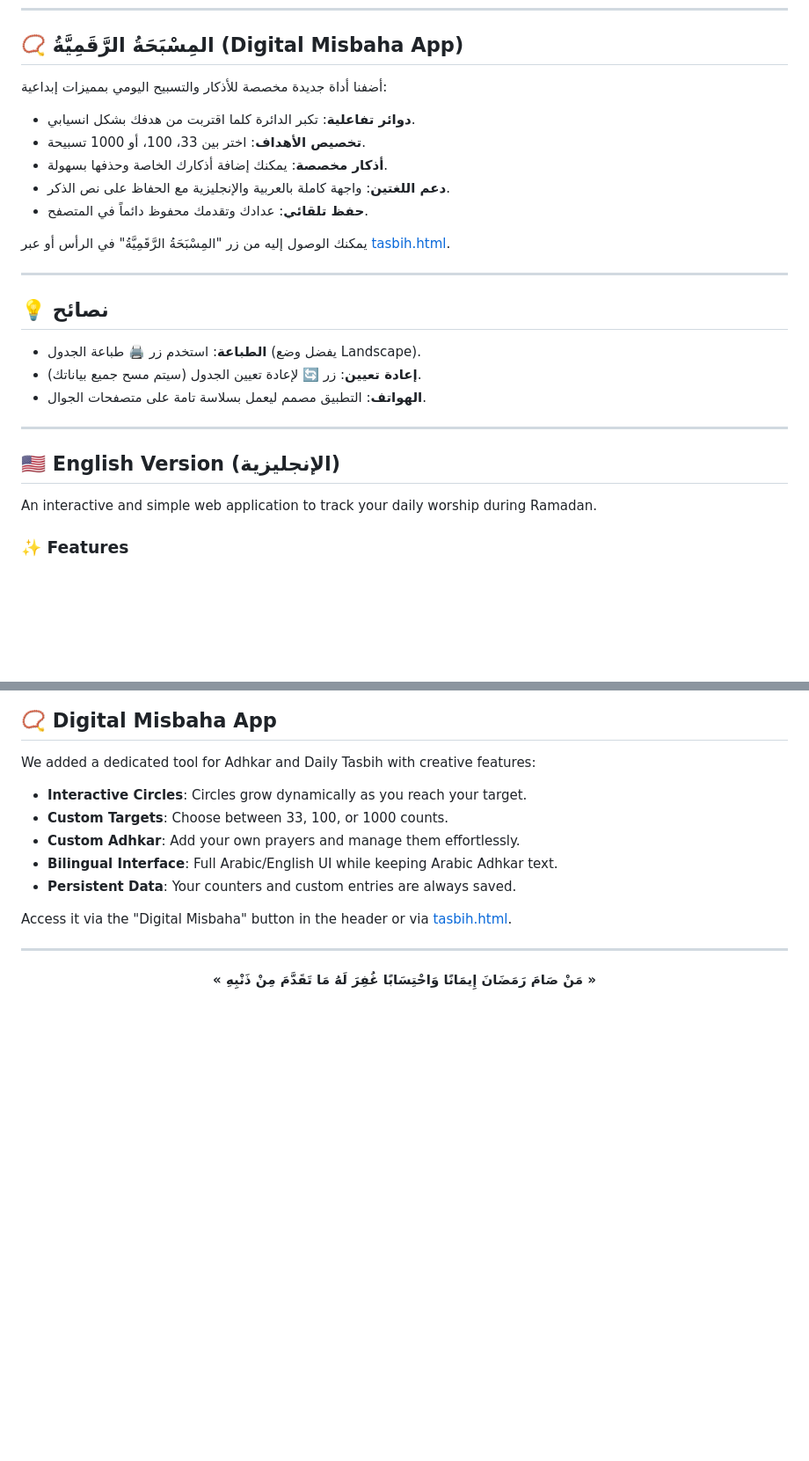
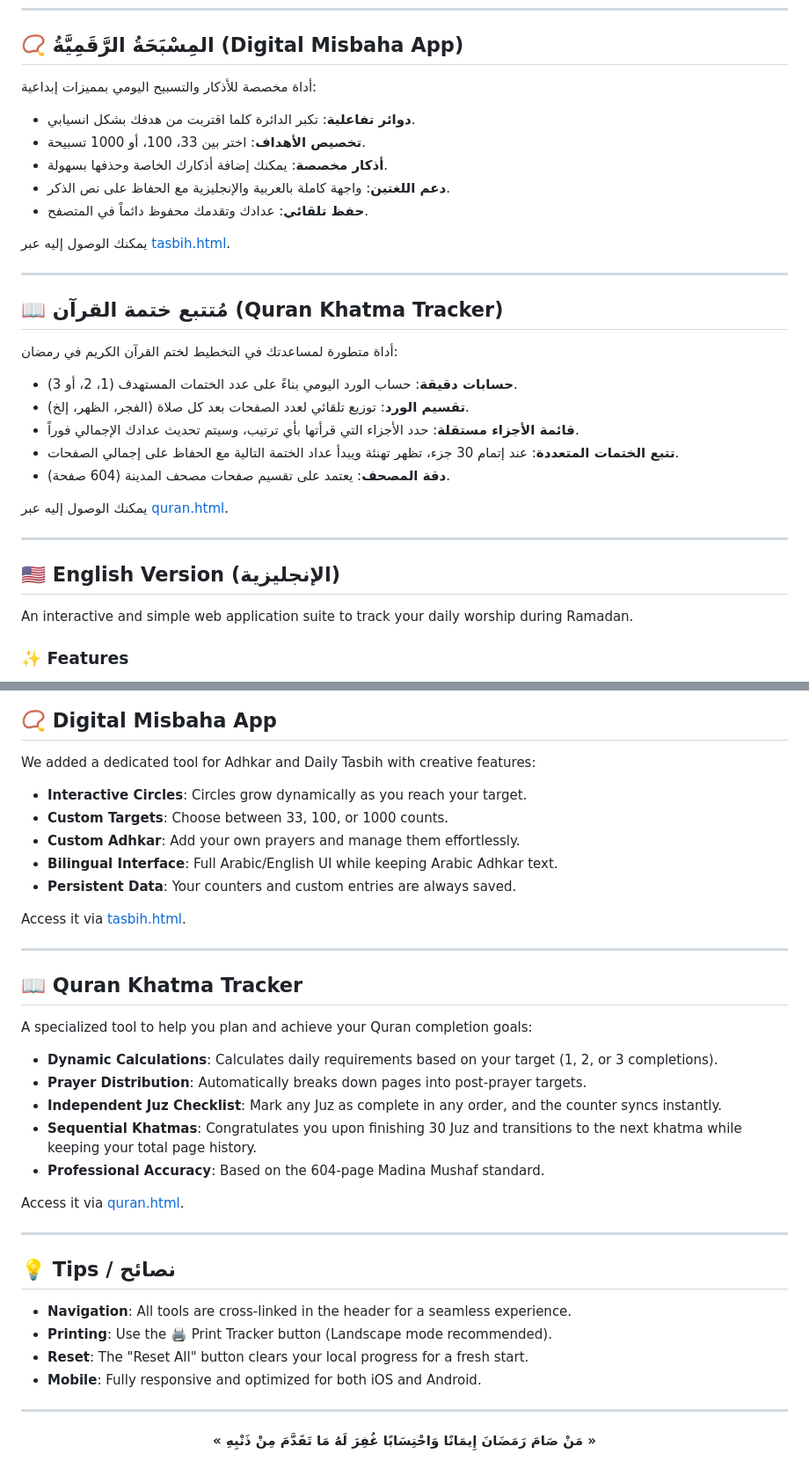
Before and after one commit to Joy-S-S/Ramadan-Tracker, a Markdown page: README.md, 2 parts joined by grey strips. Shown at 88% size. Drawn GitHub-style; blank space fills up the shorter version.

```diff
--- a/README.md
+++ b/README.md
@@ -39,27 +39,33 @@
 
 ## 📿 المِسْبَحَةُ الرَّقَمِيَّةُ (Digital Misbaha App)
 
-أضفنا أداة جديدة مخصصة للأذكار والتسبيح اليومي بمميزات إبداعية:
+أداة مخصصة للأذكار والتسبيح اليومي بمميزات إبداعية:
 - **دوائر تفاعلية**: تكبر الدائرة كلما اقتربت من هدفك بشكل انسيابي.
 - **تخصيص الأهداف**: اختر بين 33، 100، أو 1000 تسبيحة.
 - **أذكار مخصصة**: يمكنك إضافة أذكارك الخاصة وحذفها بسهولة.
 - **دعم اللغتين**: واجهة كاملة بالعربية والإنجليزية مع الحفاظ على نص الذكر.
 - **حفظ تلقائي**: عدادك وتقدمك محفوظ دائماً في المتصفح.
 
-يمكنك الوصول إليه من زر "المِسْبَحَةُ الرَّقَمِيَّةُ" في الرأس أو عبر [tasbih.html](https://joy-s-s.github.io/Ramadan-Tracker/tasbih.html).
+يمكنك الوصول إليه عبر [tasbih.html](https://joy-s-s.github.io/Ramadan-Tracker/tasbih.html).
 
 ---
 
-## 💡 نصائح
-- **الطباعة**: استخدم زر 🖨️ طباعة الجدول (يفضل وضع Landscape).
-- **إعادة تعيين**: زر 🔄 لإعادة تعيين الجدول (سيتم مسح جميع بياناتك).
-- **الهواتف**: التطبيق مصمم ليعمل بسلاسة تامة على متصفحات الجوال.
+## 📖 مُتتبع ختمة القرآن (Quran Khatma Tracker)
+
+أداة متطورة لمساعدتك في التخطيط لختم القرآن الكريم في رمضان:
+- **حسابات دقيقة**: حساب الورد اليومي بناءً على عدد الختمات المستهدف (1، 2، أو 3).
+- **تقسيم الورد**: توزيع تلقائي لعدد الصفحات بعد كل صلاة (الفجر، الظهر، إلخ).
+- **قائمة الأجزاء مستقلة**: حدد الأجزاء التي قرأتها بأي ترتيب، وسيتم تحديث عدادك الإجمالي فوراً.
+- **تتبع الختمات المتعددة**: عند إتمام 30 جزء، تظهر تهنئة ويبدأ عداد الختمة التالية مع الحفاظ على إجمالي الصفحات.
+- **دقة المصحف**: يعتمد على تقسيم صفحات مصحف المدينة (604 صفحة).
+
+يمكنك الوصول إليه عبر [quran.html](https://joy-s-s.github.io/Ramadan-Tracker/quran.html).
 
 ---
 
 ## 🇺🇸 English Version (الإنجليزية)
 
-An interactive and simple web application to track your daily worship during Ramadan.
+An interactive and simple web application suite to track your daily worship during Ramadan.
 
 ### ✨ Features
 - **Full Bilingual Support**: Instant toggle between Arabic and English for all UI elements.
@@ -92,7 +98,28 @@ We added a dedicated tool for Adhkar and Daily Tasbih with creative features:
 - **Bilingual Interface**: Full Arabic/English UI while keeping Arabic Adhkar text.
 - **Persistent Data**: Your counters and custom entries are always saved.
 
-Access it via the "Digital Misbaha" button in the header or via [tasbih.html](https://joy-s-s.github.io/Ramadan-Tracker/tasbih.html).
+Access it via [tasbih.html](https://joy-s-s.github.io/Ramadan-Tracker/tasbih.html).
+
+---
+
+## 📖 Quran Khatma Tracker
+
+A specialized tool to help you plan and achieve your Quran completion goals:
+- **Dynamic Calculations**: Calculates daily requirements based on your target (1, 2, or 3 completions).
+- **Prayer Distribution**: Automatically breaks down pages into post-prayer targets.
+- **Independent Juz Checklist**: Mark any Juz as complete in any order, and the counter syncs instantly.
+- **Sequential Khatmas**: Congratulates you upon finishing 30 Juz and transitions to the next khatma while keeping your total page history.
+- **Professional Accuracy**: Based on the 604-page Madina Mushaf standard.
+
+Access it via [quran.html](https://joy-s-s.github.io/Ramadan-Tracker/quran.html).
+
+---
+
+## 💡 Tips / نصائح
+- **Navigation**: All tools are cross-linked in the header for a seamless experience.
+- **Printing**: Use the 🖨️ Print Tracker button (Landscape mode recommended).
+- **Reset**: The "Reset All" button clears your local progress for a fresh start.
+- **Mobile**: Fully responsive and optimized for both iOS and Android.
 
 ---
 
```
